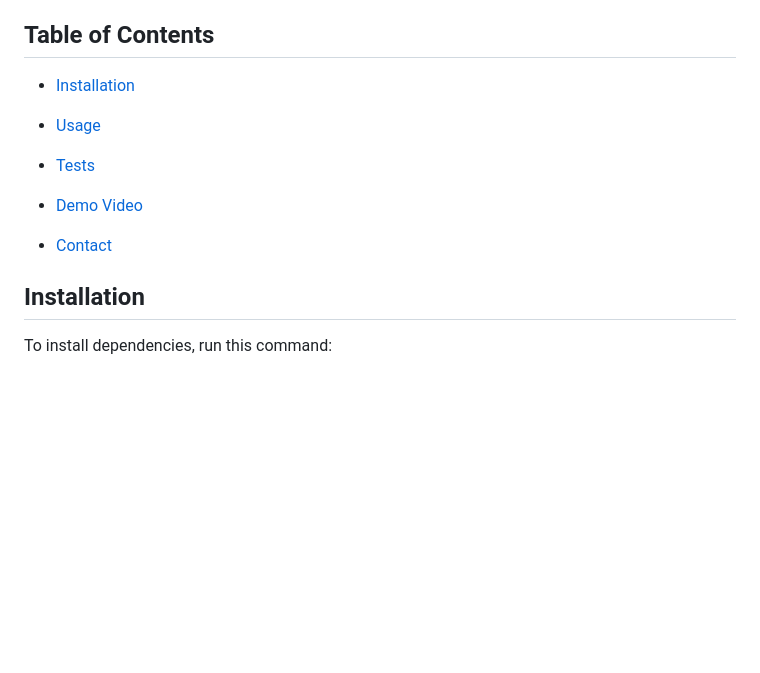
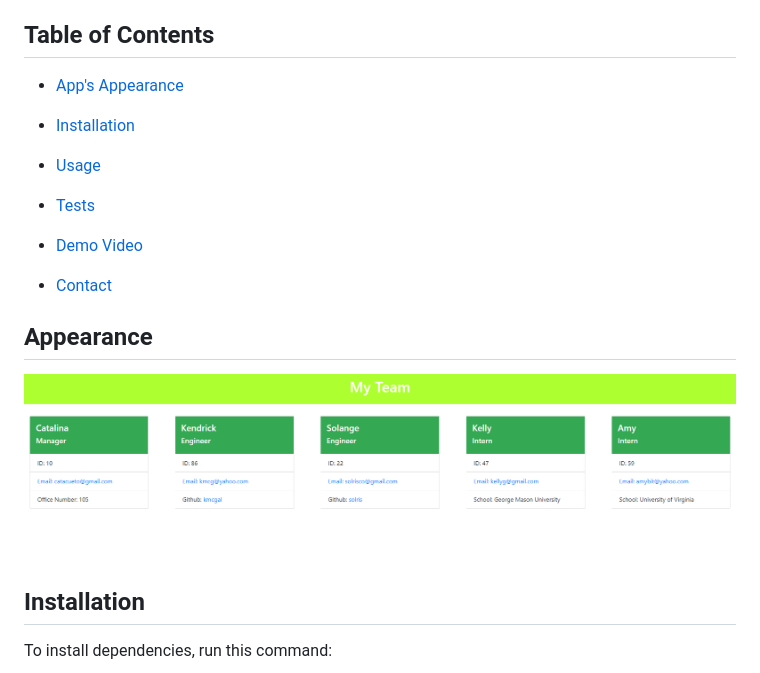
Before and after one commit to catcueto/team-profile-generator, a Markdown page: README.md, the part around the change. GitHub-like rendering; pictures changed too: imgs/html-generated-screenshot.PNG (added); blank space fills up the shorter version.

Commit message:
screenshot added

```diff
--- a/README.md
+++ b/README.md
@@ -3,6 +3,8 @@
 Used Node.js to build a command-line application that generates an HTML webpage containing all of the employees of a a particular team. User has three options for employee roles, including manager, engineer, and intern. Besides adding their name, employee id number, and email address, managers can also add their office number to their employee cards while engineers and interns can add their github username and school respectively.
 
 ## Table of Contents
+
+- [App's Appearance](#appearance)
 
 - [Installation](#installation)
 
@@ -13,6 +15,10 @@ Used Node.js to build a command-line application that generates an HTML webpage
 - [Demo Video](#demo)
 
 - [Contact](#contact)
+
+## Appearance
+
+![alt text](./imgs/html-generated-screenshot.PNG)
 
 ## Installation
 
```
Also changed, not shown: 10-object-oriented-programming-homework-demo.png (deleted).
